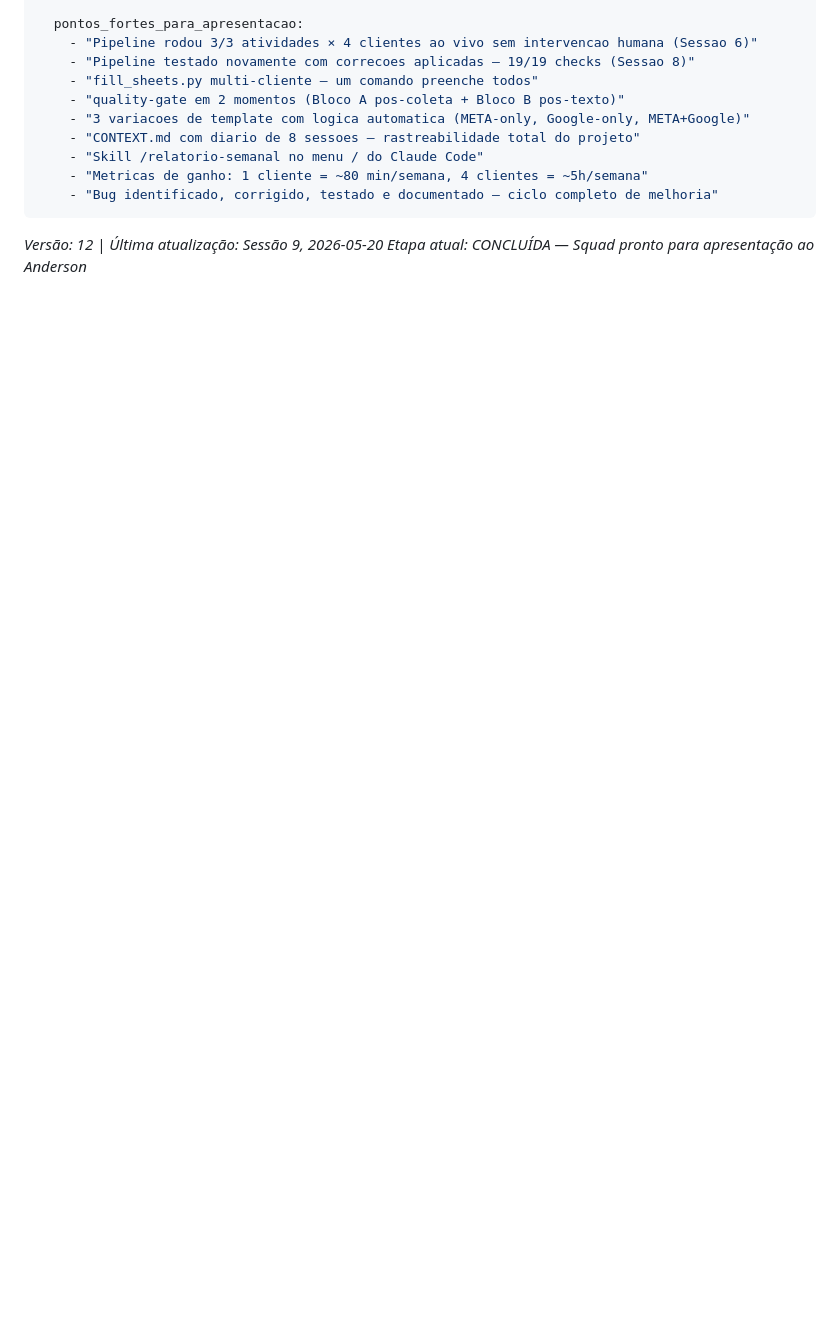
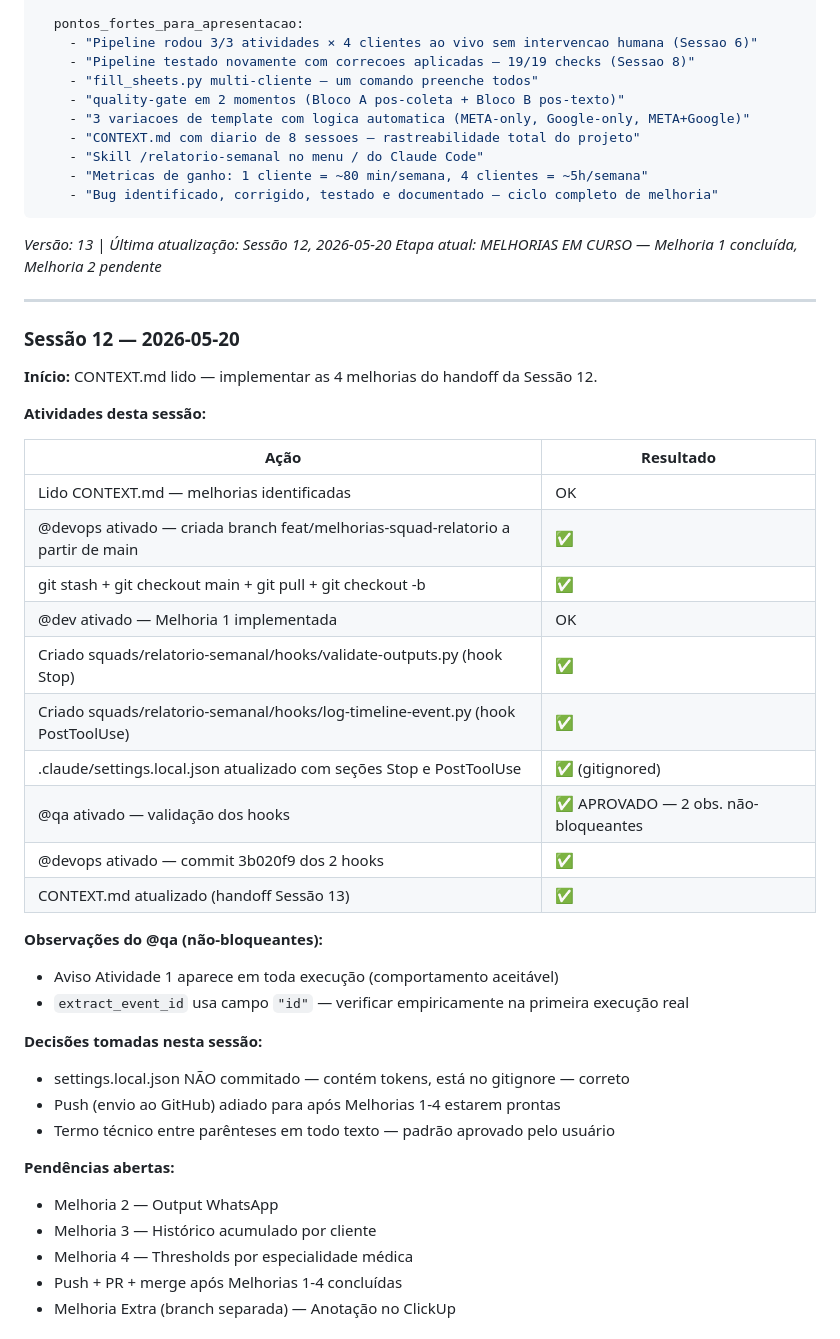
Before and after one commit to ViniStark00/calculadora-aiox, a Markdown page: SQUADS/relatorio-semanal/CONTEXT.md, the part around one of its changes. GitHub-like rendering; blank space fills up the shorter version.

````diff
--- a/SQUADS/relatorio-semanal/CONTEXT.md
+++ b/SQUADS/relatorio-semanal/CONTEXT.md
@@ -1064,5 +1064,43 @@ handoff:
     - "Bug identificado, corrigido, testado e documentado — ciclo completo de melhoria"
 ```
 
-*Versão: 12 | Última atualização: Sessão 9, 2026-05-20*
-*Etapa atual: CONCLUÍDA — Squad pronto para apresentação ao Anderson*
+*Versão: 13 | Última atualização: Sessão 12, 2026-05-20*
+*Etapa atual: MELHORIAS EM CURSO — Melhoria 1 concluída, Melhoria 2 pendente*
+
+---
+
+### Sessão 12 — 2026-05-20
+
+**Início:** CONTEXT.md lido — implementar as 4 melhorias do handoff da Sessão 12.
+
+**Atividades desta sessão:**
+
+| Ação | Resultado |
+|------|-----------|
+| Lido CONTEXT.md — melhorias identificadas | OK |
+| @devops ativado — criada branch feat/melhorias-squad-relatorio a partir de main | ✅ |
+| git stash + git checkout main + git pull + git checkout -b | ✅ |
+| @dev ativado — Melhoria 1 implementada | OK |
+| Criado squads/relatorio-semanal/hooks/validate-outputs.py (hook Stop) | ✅ |
+| Criado squads/relatorio-semanal/hooks/log-timeline-event.py (hook PostToolUse) | ✅ |
+| .claude/settings.local.json atualizado com seções Stop e PostToolUse | ✅ (gitignored) |
+| @qa ativado — validação dos hooks | ✅ APROVADO — 2 obs. não-bloqueantes |
+| @devops ativado — commit 3b020f9 dos 2 hooks | ✅ |
+| CONTEXT.md atualizado (handoff Sessão 13) | ✅ |
+
+**Observações do @qa (não-bloqueantes):**
+- Aviso Atividade 1 aparece em toda execução (comportamento aceitável)
+- `extract_event_id` usa campo `"id"` — verificar empiricamente na primeira execução real
+
+**Decisões tomadas nesta sessão:**
+- settings.local.json NÃO commitado — contém tokens, está no gitignore — correto
+- Push (envio ao GitHub) adiado para após Melhorias 1-4 estarem prontas
+- Termo técnico entre parênteses em todo texto — padrão aprovado pelo usuário
+
+**Pendências abertas:**
+- Melhoria 2 — Output WhatsApp
+- Melhoria 3 — Histórico acumulado por cliente
+- Melhoria 4 — Thresholds por especialidade médica
+- Push + PR + merge após Melhorias 1-4 concluídas
+- Melhoria Extra (branch separada) — Anotação no ClickUp
+
````
Also changed, not shown: other parts of SQUADS/relatorio-semanal/CONTEXT.md (+85 -12 lines).
